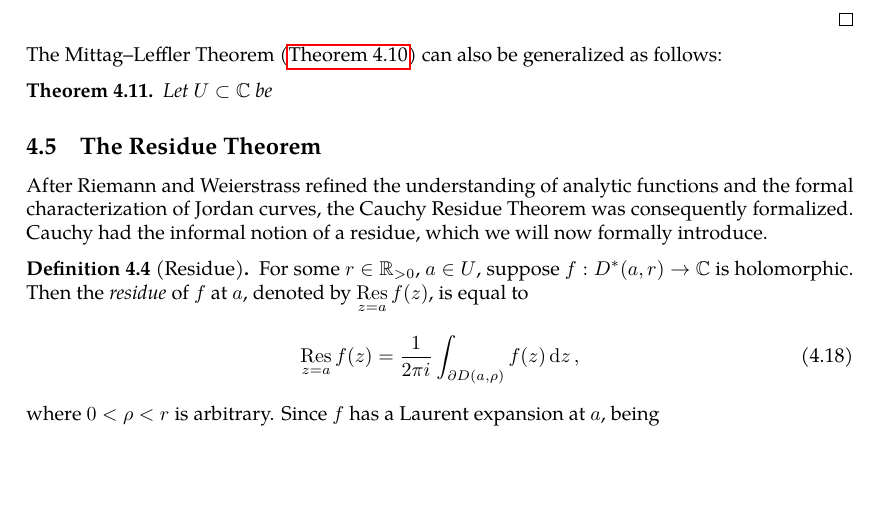
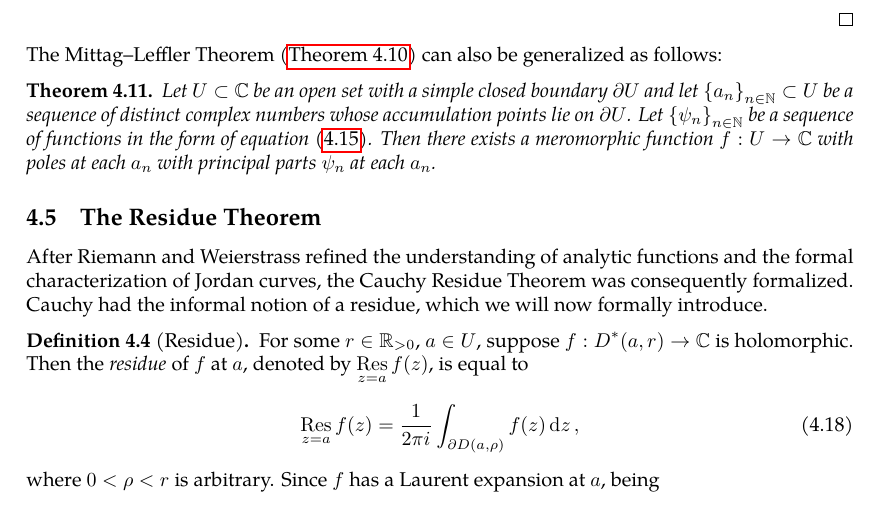
Before and after one commit to slipperking/complex-analysis-latex, a LaTeX document (main.tex): part of page 91 of 97, cut so that both start at the same text, the shorter picture padded with empty space. Compiled offline with pdfLaTeX.

Commit message:
overleaf_to_git (Mon Jul  7 23:05:08 2025 -0700): update main.tex from r17289 to r17290

```diff
--- a/main.tex
+++ b/main.tex
@@ -2288,7 +2288,7 @@ Suppose that \(f(z)\) is meromorphic on \(\mathbb{C}\) such that \(f\) has finit
 \end{enumerate}
 The Mittag--Leffler Theorem (\autoref{thm:mittagleffler}) can also be generalized as follows:
 \begin{theorem}\label{thm:mittaglefflerboundary}
-    Let \(U\subset\mathbb{C}\) be
+    Let \(U\subset\mathbb{C}\) be an open set with a simple closed boundary \(\partial U\) and let \(\qty{a_n}_{n\in\mathbb{N}}\subset U\) be a sequence of distinct complex numbers whose accumulation points lie on \(\partial U\). Let \(\qty{\psi_n}_{n\in\mathbb{N}}\) be a sequence of functions in the form of equation~\eqref{eq:meromorphicfunctionconstructionprincipalparts}. Then there exists a meromorphic function \(f:U\to\mathbb{C}\) with poles at each \(a_n\) with principal parts \(\psi_n\) at each \(a_n\).
 \end{theorem}
 
 \subsection{The Residue Theorem}\label{sec:cauchyresiduetheorem}
```
